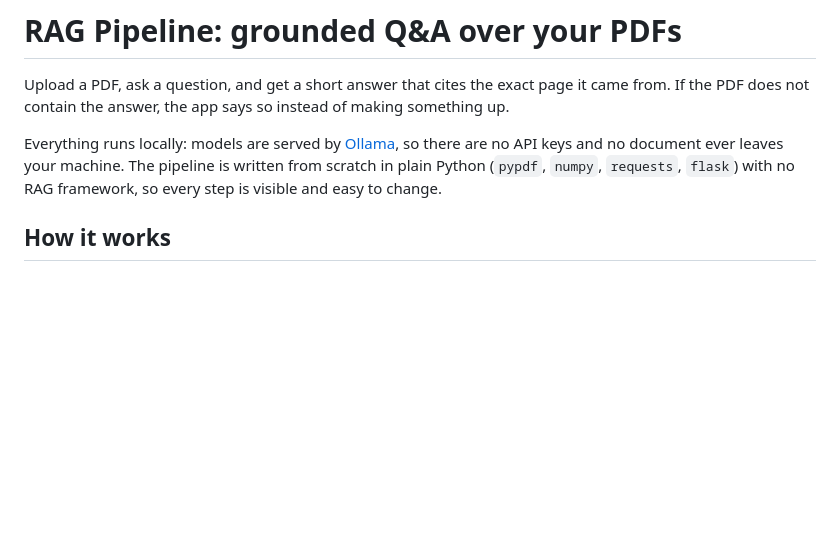
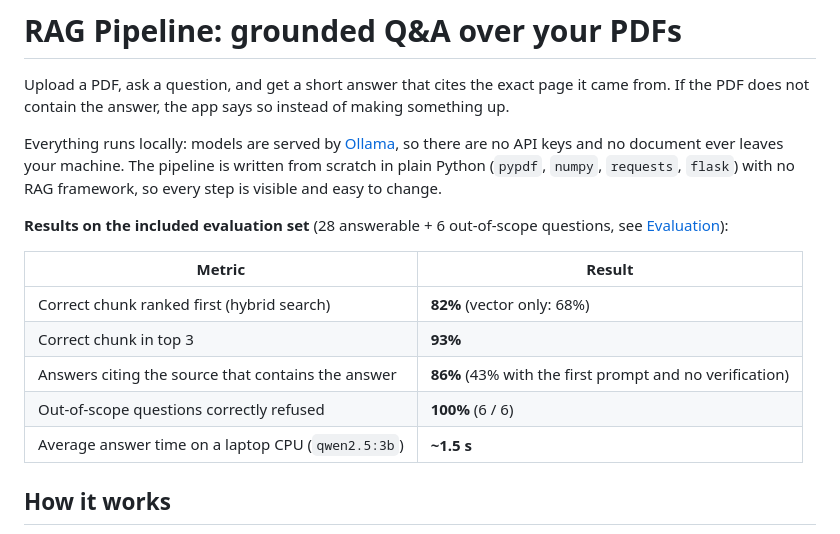
Before and after one commit to Jag2007/RAG-pipeline, a Markdown page: README.md, the part around one of its changes. Drawn GitHub-style; blank space fills up the shorter version.

```diff
--- a/README.md
+++ b/README.md
@@ -3,6 +3,16 @@
 Upload a PDF, ask a question, and get a short answer that cites the exact page it came from. If the PDF does not contain the answer, the app says so instead of making something up.
 
 Everything runs locally: models are served by [Ollama](https://ollama.com), so there are no API keys and no document ever leaves your machine. The pipeline is written from scratch in plain Python (`pypdf`, `numpy`, `requests`, `flask`) with no RAG framework, so every step is visible and easy to change.
+
+**Results on the included evaluation set** (28 answerable + 6 out-of-scope questions, see [Evaluation](#evaluation)):
+
+| Metric | Result |
+|---|---|
+| Correct chunk ranked first (hybrid search) | **82%** (vector only: 68%) |
+| Correct chunk in top 3 | **93%** |
+| Answers citing the source that contains the answer | **86%** (43% with the first prompt and no verification) |
+| Out-of-scope questions correctly refused | **100%** (6 / 6) |
+| Average answer time on a laptop CPU (`qwen2.5:3b`) | **~1.5 s** |
 
 ## How it works
 
```
Also changed, not shown: other parts of README.md (+40 -0 lines).
